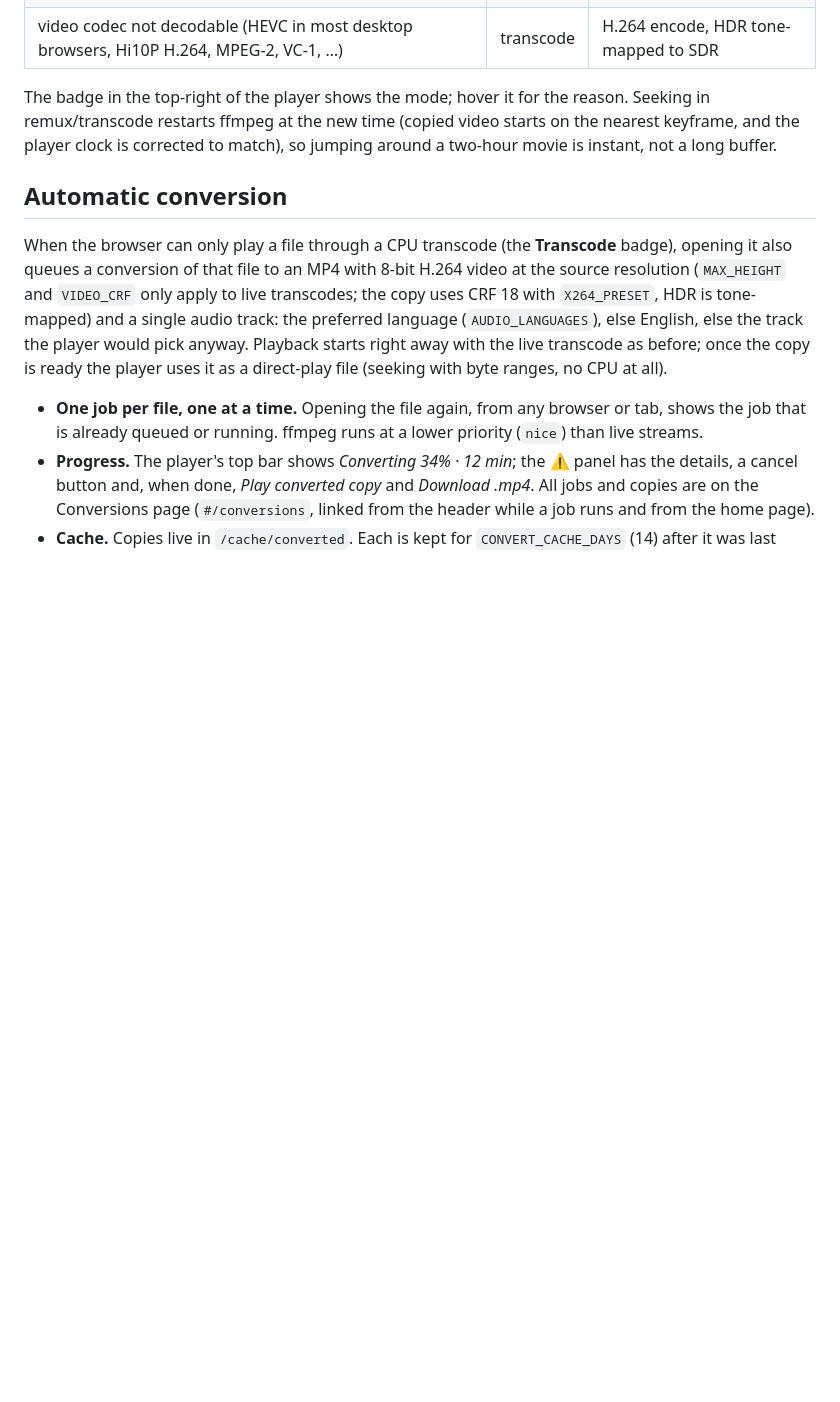
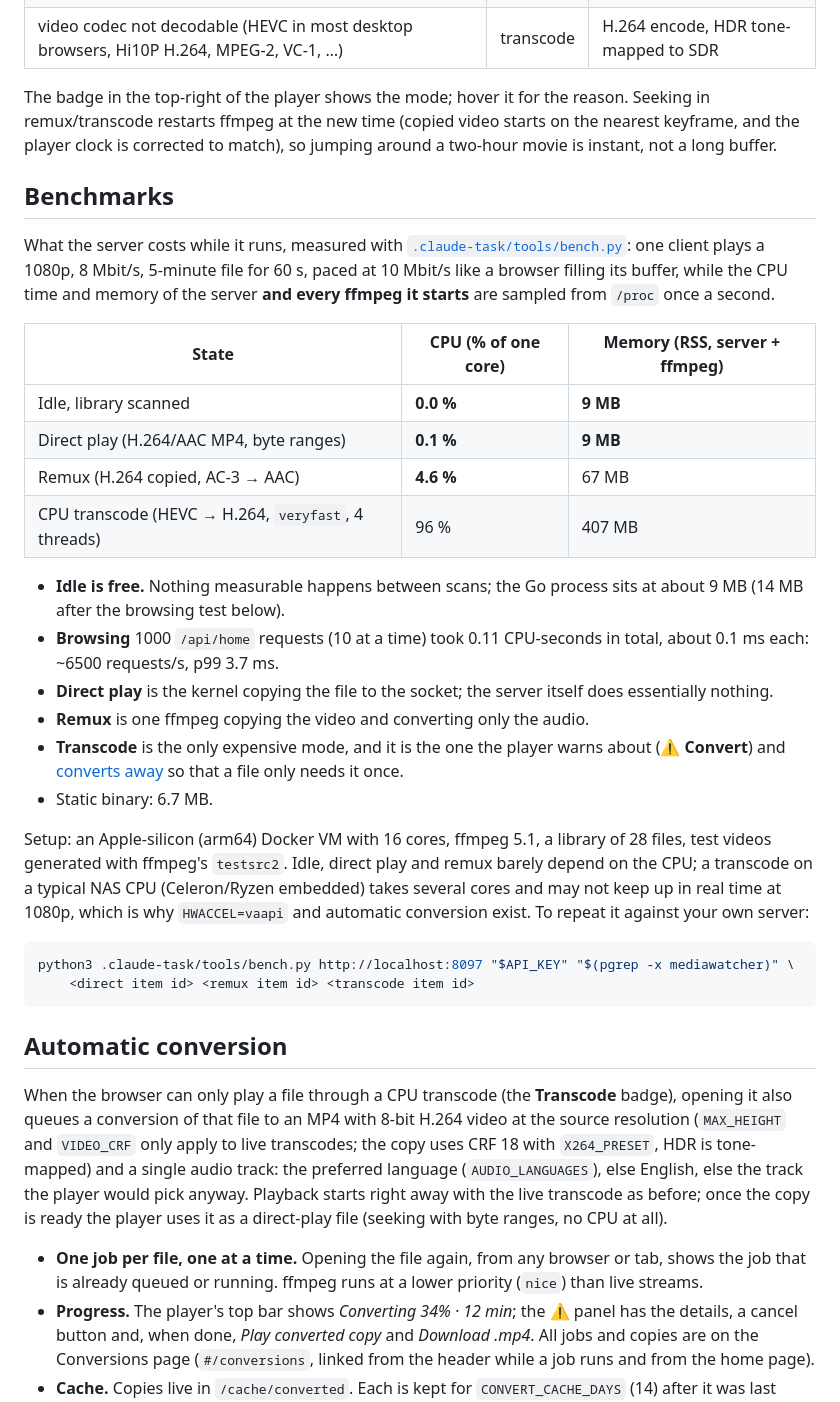
Before and after one commit to nine9123/media-watcher, a Markdown page: README.md, the part around one of its changes. Drawn GitHub-style; blank space fills up the shorter version.

````diff
--- a/README.md
+++ b/README.md
@@ -226,6 +233,45 @@ reason. Seeking in remux/transcode restarts ffmpeg at the new time (copied
 video starts on the nearest keyframe, and the player clock is corrected to
 match), so jumping around a two-hour movie is instant, not a long buffer.
 
+## Benchmarks
+
+What the server costs while it runs, measured with
+[`.claude-task/tools/bench.py`](.claude-task/tools/bench.py): one client plays
+a 1080p, 8 Mbit/s, 5-minute file for 60 s, paced at 10 Mbit/s like a browser
+filling its buffer, while the CPU time and memory of the server **and every
+ffmpeg it starts** are sampled from `/proc` once a second.
+
+| State | CPU (% of one core) | Memory (RSS, server + ffmpeg) |
+|---|---|---|
+| Idle, library scanned | **0.0 %** | **9 MB** |
+| Direct play (H.264/AAC MP4, byte ranges) | **0.1 %** | **9 MB** |
+| Remux (H.264 copied, AC-3 → AAC) | **4.6 %** | 67 MB |
+| CPU transcode (HEVC → H.264, `veryfast`, 4 threads) | 96 % | 407 MB |
+
+- **Idle is free.** Nothing measurable happens between scans; the Go
+  process sits at about 9 MB (14 MB after the browsing test below).
+- **Browsing** 1000 `/api/home` requests (10 at a time) took 0.11 CPU-seconds
+  in total, about 0.1 ms each: ~6500 requests/s, p99 3.7 ms.
+- **Direct play** is the kernel copying the file to the socket; the server
+  itself does essentially nothing.
+- **Remux** is one ffmpeg copying the video and converting only the audio.
+- **Transcode** is the only expensive mode, and it is the one the player
+  warns about (**⚠ Convert**) and [converts away](#automatic-conversion) so
+  that a file only needs it once.
+- Static binary: 6.7 MB.
+
+Setup: an Apple-silicon (arm64) Docker VM with 16 cores, ffmpeg 5.1, a
+library of 28 files, test videos generated with ffmpeg's `testsrc2`. Idle,
+direct play and remux barely depend on the CPU; a transcode on a typical
+NAS CPU (Celeron/Ryzen embedded) takes several cores and may not keep up in
+real time at 1080p, which is why `HWACCEL=vaapi` and automatic conversion
+exist. To repeat it against your own server:
+
+```sh
+python3 .claude-task/tools/bench.py http://localhost:8097 "$API_KEY" "$(pgrep -x mediawatcher)" \
+    <direct item id> <remux item id> <transcode item id>
+```
+
 ## Automatic conversion
 
 When the browser can only play a file through a CPU transcode (the
````
Also changed, not shown: other parts of README.md (+39 -1 lines), docs/screenshots/home.png (added), docs/screenshots/library.png (added), docs/screenshots/player.jpg (added), docs/screenshots/series.png (added), 6 other files.
